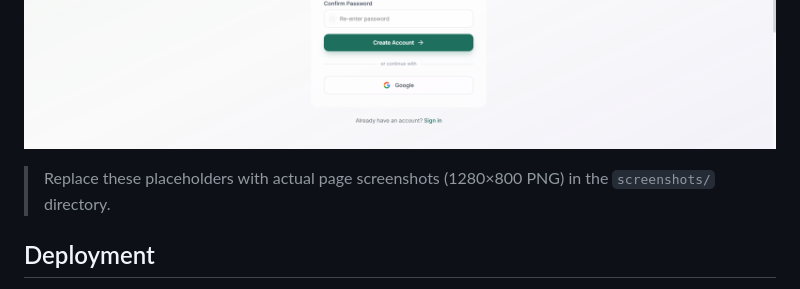
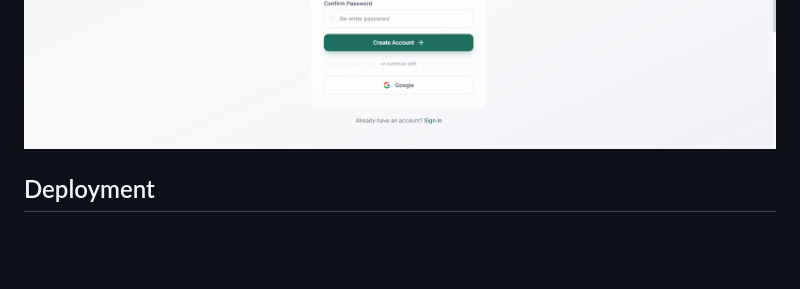
Before and after one commit to R-veesh/luminal-systems, a Markdown page: README.md, the part around the change. Drawn GitHub-style; blank space fills up the shorter version.

Commit message:
chore: remove placeholder text for screenshots in README.md

```diff
--- a/README.md
+++ b/README.md
@@ -122,8 +122,6 @@ src/
 ![Login](screen_shot/Screenshot%202026-06-15%20113105.png)
 ![Sign Up](screen_shot/Screenshot%202026-06-15%20113113.png)
 
-> Replace these placeholders with actual page screenshots (1280×800 PNG) in the `screenshots/` directory.
-
 ## Deployment
 
 The site is hosted on **Firebase Hosting** at [luminal-systems-f6b13.web.app](https://luminal-systems-f6b13.web.app). The PHP backend requires a PHP-compatible hosting platform with MySQL support.
```
